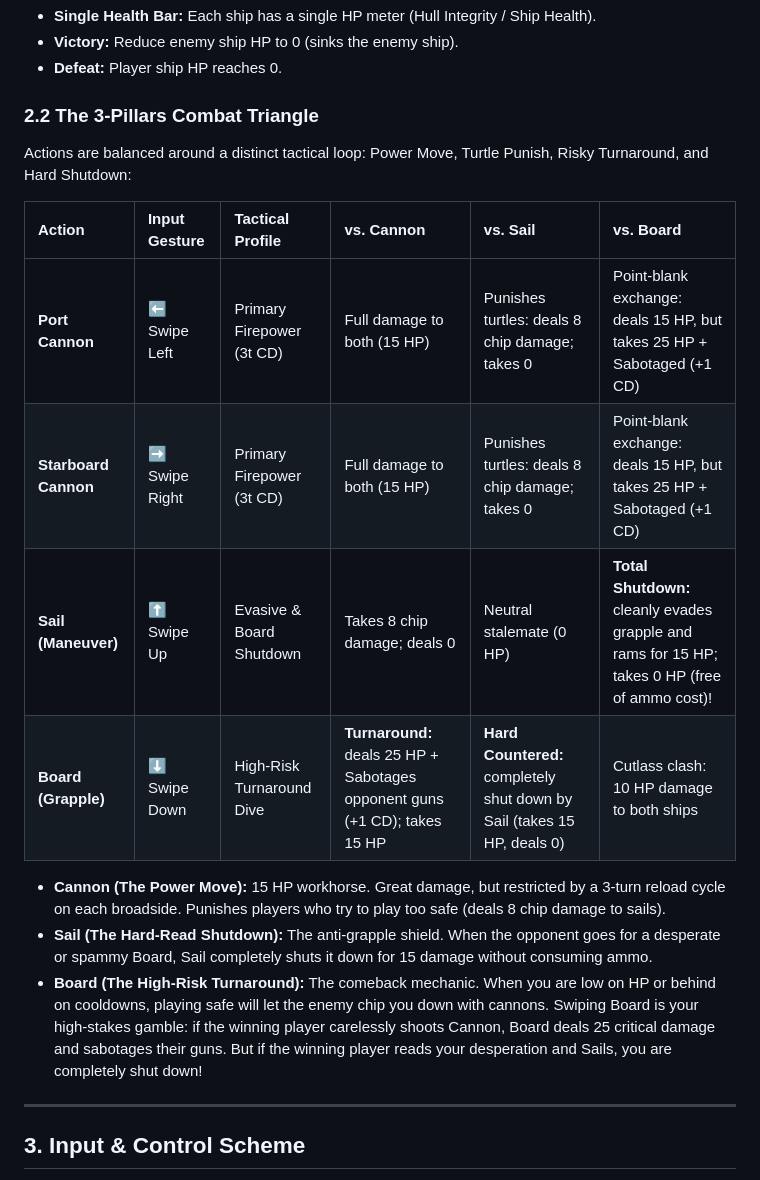
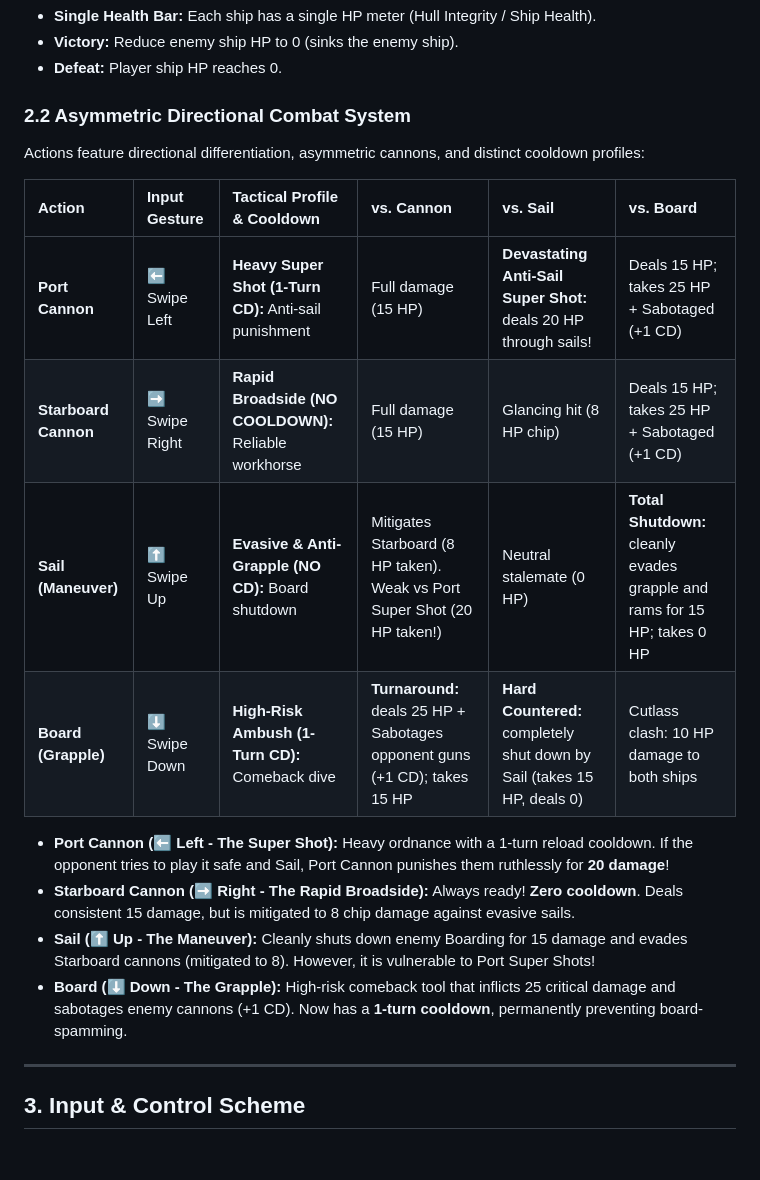
Before and after one commit to ajknox-agent/rogue-swipe, a Markdown page: DESIGN.md, the part around the change. Rendered like a GitHub page; blank space fills up the shorter version.

Commit message:
Update DESIGN.md with asymmetric cannons and board cooldown

```diff
--- a/DESIGN.md
+++ b/DESIGN.md
@@ -28,19 +28,20 @@ Combat is simultaneous turn-based. Each turn, both the player and enemy ship com
 * **Victory:** Reduce enemy ship HP to 0 (sinks the enemy ship).
 * **Defeat:** Player ship HP reaches 0.
 
-### 2.2 The 3-Pillars Combat Triangle
-Actions are balanced around a distinct tactical loop: Power Move, Turtle Punish, Risky Turnaround, and Hard Shutdown:
+### 2.2 Asymmetric Directional Combat System
+Actions feature directional differentiation, asymmetric cannons, and distinct cooldown profiles:
 
-| Action | Input Gesture | Tactical Profile | vs. Cannon | vs. Sail | vs. Board |
+| Action | Input Gesture | Tactical Profile & Cooldown | vs. Cannon | vs. Sail | vs. Board |
 | :--- | :--- | :--- | :--- | :--- | :--- |
-| **Port Cannon** | ⬅️ Swipe Left | Primary Firepower (3t CD) | Full damage to both (15 HP) | Punishes turtles: deals 8 chip damage; takes 0 | Point-blank exchange: deals 15 HP, but takes 25 HP + Sabotaged (+1 CD) |
-| **Starboard Cannon** | ➡️ Swipe Right | Primary Firepower (3t CD) | Full damage to both (15 HP) | Punishes turtles: deals 8 chip damage; takes 0 | Point-blank exchange: deals 15 HP, but takes 25 HP + Sabotaged (+1 CD) |
-| **Sail (Maneuver)** | ⬆️ Swipe Up | Evasive & Board Shutdown | Takes 8 chip damage; deals 0 | Neutral stalemate (0 HP) | **Total Shutdown:** cleanly evades grapple and rams for 15 HP; takes 0 HP (free of ammo cost)! |
-| **Board (Grapple)** | ⬇️ Swipe Down | High-Risk Turnaround Dive | **Turnaround:** deals 25 HP + Sabotages opponent guns (+1 CD); takes 15 HP | **Hard Countered:** completely shut down by Sail (takes 15 HP, deals 0) | Cutlass clash: 10 HP damage to both ships |
+| **Port Cannon** | ⬅️ Swipe Left | **Heavy Super Shot (1-Turn CD):** Anti-sail punishment | Full damage (15 HP) | **Devastating Anti-Sail Super Shot:** deals 20 HP through sails! | Deals 15 HP; takes 25 HP + Sabotaged (+1 CD) |
+| **Starboard Cannon** | ➡️ Swipe Right | **Rapid Broadside (NO COOLDOWN):** Reliable workhorse | Full damage (15 HP) | Glancing hit (8 HP chip) | Deals 15 HP; takes 25 HP + Sabotaged (+1 CD) |
+| **Sail (Maneuver)** | ⬆️ Swipe Up | **Evasive & Anti-Grapple (NO CD):** Board shutdown | Mitigates Starboard (8 HP taken). Weak vs Port Super Shot (20 HP taken!) | Neutral stalemate (0 HP) | **Total Shutdown:** cleanly evades grapple and rams for 15 HP; takes 0 HP |
+| **Board (Grapple)** | ⬇️ Swipe Down | **High-Risk Ambush (1-Turn CD):** Comeback dive | **Turnaround:** deals 25 HP + Sabotages opponent guns (+1 CD); takes 15 HP | **Hard Countered:** completely shut down by Sail (takes 15 HP, deals 0) | Cutlass clash: 10 HP damage to both ships |
 
-* **Cannon (The Power Move):** 15 HP workhorse. Great damage, but restricted by a 3-turn reload cycle on each broadside. Punishes players who try to play too safe (deals 8 chip damage to sails).
-* **Sail (The Hard-Read Shutdown):** The anti-grapple shield. When the opponent goes for a desperate or spammy Board, Sail completely shuts it down for 15 damage without consuming ammo.
-* **Board (The High-Risk Turnaround):** The comeback mechanic. When you are low on HP or behind on cooldowns, playing safe will let the enemy chip you down with cannons. Swiping Board is your high-stakes gamble: if the winning player carelessly shoots Cannon, Board deals 25 critical damage and sabotages their guns. But if the winning player reads your desperation and Sails, you are completely shut down!
+* **Port Cannon (⬅️ Left - The Super Shot):** Heavy ordnance with a 1-turn reload cooldown. If the opponent tries to play it safe and Sail, Port Cannon punishes them ruthlessly for **20 damage**!
+* **Starboard Cannon (➡️ Right - The Rapid Broadside):** Always ready! **Zero cooldown**. Deals consistent 15 damage, but is mitigated to 8 chip damage against evasive sails.
+* **Sail (⬆️ Up - The Maneuver):** Cleanly shuts down enemy Boarding for 15 damage and evades Starboard cannons (mitigated to 8). However, it is vulnerable to Port Super Shots!
+* **Board (⬇️ Down - The Grapple):** High-risk comeback tool that inflicts 25 critical damage and sabotages enemy cannons (+1 CD). Now has a **1-turn cooldown**, permanently preventing board-spamming.
 
 ---
 
```
